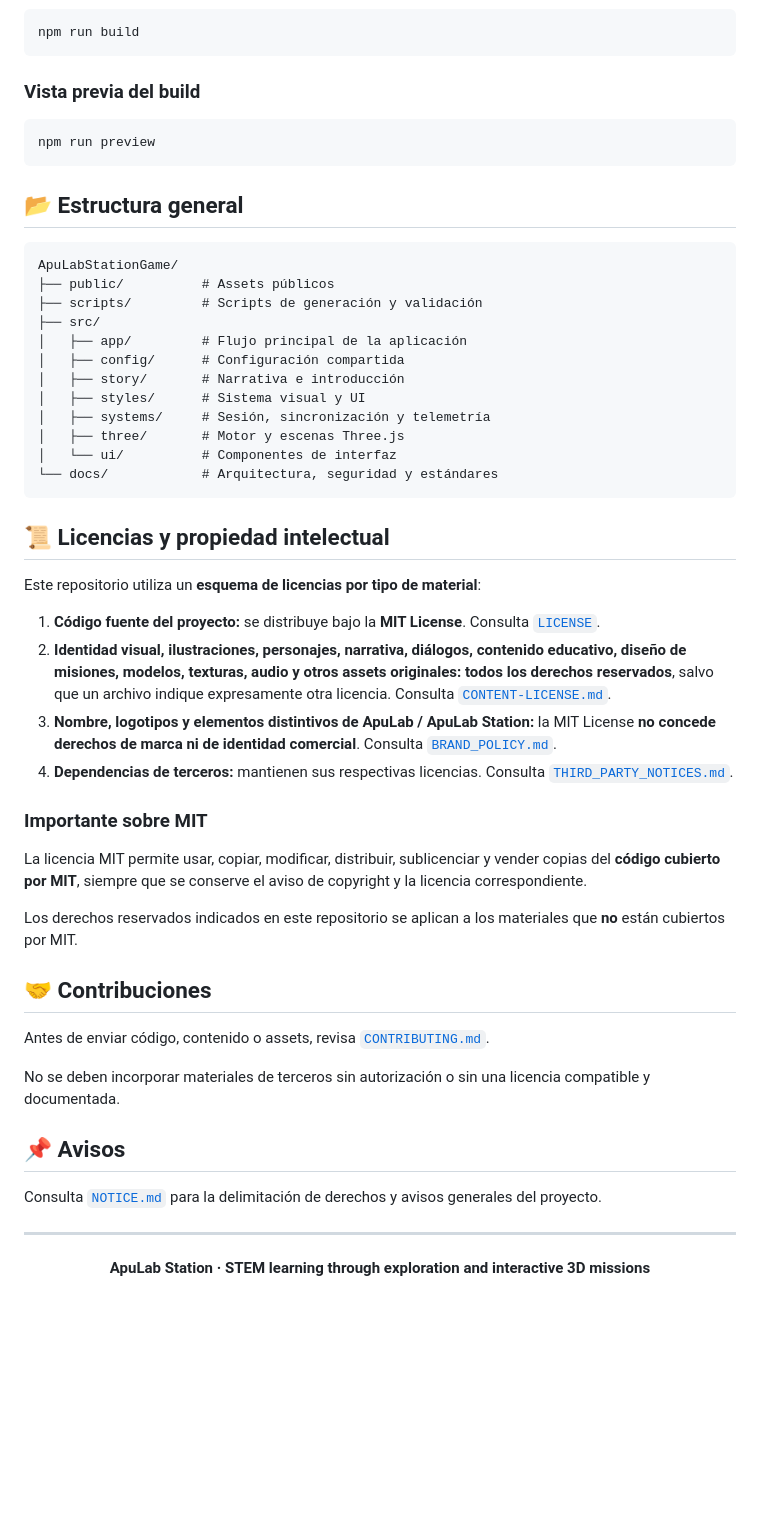
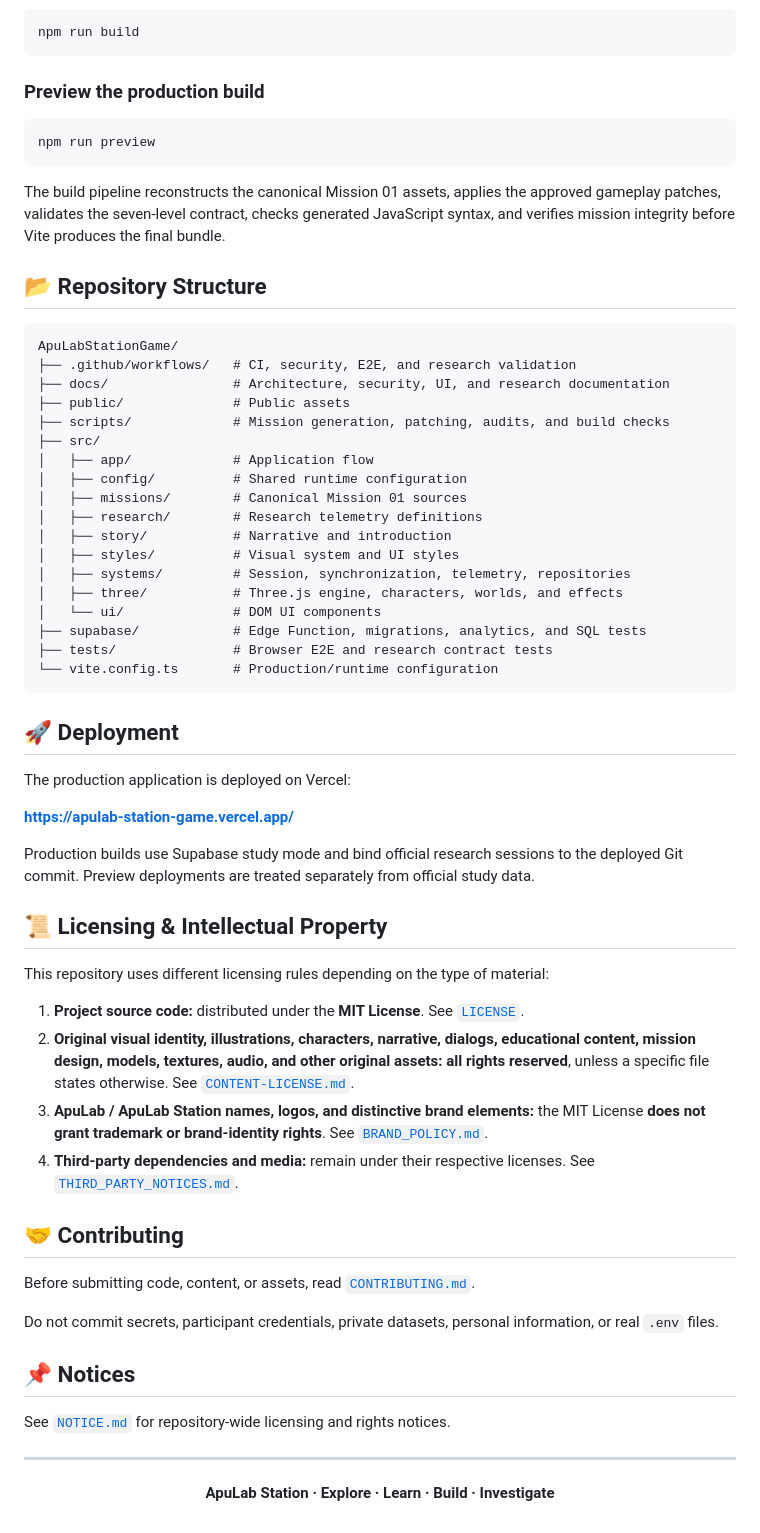
Before and after one commit to Kas01000101/ApuLabStationGame, a Markdown page: README.md, the part around one of its changes. Rendered like a GitHub page; blank space fills up the shorter version.

````diff
--- a/README.md
+++ b/README.md
@@ -116,58 +158,68 @@ npm run dev
 npm run build
 ```
 
-### Vista previa del build
+### Preview the production build
 
 ```bash
 npm run preview
 ```
 
-## 📂 Estructura general
+The build pipeline reconstructs the canonical Mission 01 assets, applies the approved gameplay patches, validates the seven-level contract, checks generated JavaScript syntax, and verifies mission integrity before Vite produces the final bundle.
+
+## 📂 Repository Structure
 
 ```text
 ApuLabStationGame/
-├── public/          # Assets públicos
-├── scripts/         # Scripts de generación y validación
+├── .github/workflows/   # CI, security, E2E, and research validation
+├── docs/                # Architecture, security, UI, and research documentation
+├── public/              # Public assets
+├── scripts/             # Mission generation, patching, audits, and build checks
 ├── src/
-│   ├── app/         # Flujo principal de la aplicación
-│   ├── config/      # Configuración compartida
-│   ├── story/       # Narrativa e introducción
-│   ├── styles/      # Sistema visual y UI
-│   ├── systems/     # Sesión, sincronización y telemetría
-│   ├── three/       # Motor y escenas Three.js
-│   └── ui/          # Componentes de interfaz
-└── docs/            # Arquitectura, seguridad y estándares
+│   ├── app/             # Application flow
+│   ├── config/          # Shared runtime configuration
+│   ├── missions/        # Canonical Mission 01 sources
+│   ├── research/        # Research telemetry definitions
+│   ├── story/           # Narrative and introduction
+│   ├── styles/          # Visual system and UI styles
+│   ├── systems/         # Session, synchronization, telemetry, repositories
+│   ├── three/           # Three.js engine, characters, worlds, and effects
+│   └── ui/              # DOM UI components
+├── supabase/            # Edge Function, migrations, analytics, and SQL tests
+├── tests/               # Browser E2E and research contract tests
+└── vite.config.ts       # Production/runtime configuration
 ```
 
-## 📜 Licencias y propiedad intelectual
+## 🚀 Deployment
 
-Este repositorio utiliza un **esquema de licencias por tipo de material**:
+The production application is deployed on Vercel:
 
-1. **Código fuente del proyecto:** se distribuye bajo la **MIT License**. Consulta [`LICENSE`](LICENSE).
-2. **Identidad visual, ilustraciones, personajes, narrativa, diálogos, contenido educativo, diseño de misiones, modelos, texturas, audio y otros assets originales:** **todos los derechos reservados**, salvo que un archivo indique expresamente otra licencia. Consulta [`CONTENT-LICENSE.md`](CONTENT-LICENSE.md).
-3. **Nombre, logotipos y elementos distintivos de ApuLab / ApuLab Station:** la MIT License **no concede derechos de marca ni de identidad comercial**. Consulta [`BRAND_POLICY.md`](BRAND_POLICY.md).
-4. **Dependencias de terceros:** mantienen sus respectivas licencias. Consulta [`THIRD_PARTY_NOTICES.md`](THIRD_PARTY_NOTICES.md).
+**https://apulab-station-game.vercel.app/**
 
-### Importante sobre MIT
+Production builds use Supabase study mode and bind official research sessions to the deployed Git commit. Preview deployments are treated separately from official study data.
 
-La licencia MIT permite usar, copiar, modificar, distribuir, sublicenciar y vender copias del **código cubierto por MIT**, siempre que se conserve el aviso de copyright y la licencia correspondiente.
+## 📜 Licensing & Intellectual Property
 
-Los derechos reservados indicados en este repositorio se aplican a los materiales que **no** están cubiertos por MIT.
+This repository uses different licensing rules depending on the type of material:
 
-## 🤝 Contribuciones
+1. **Project source code:** distributed under the **MIT License**. See [`LICENSE`](LICENSE).
+2. **Original visual identity, illustrations, characters, narrative, dialogs, educational content, mission design, models, textures, audio, and other original assets:** **all rights reserved**, unless a specific file states otherwise. See [`CONTENT-LICENSE.md`](CONTENT-LICENSE.md).
+3. **ApuLab / ApuLab Station names, logos, and distinctive brand elements:** the MIT License **does not grant trademark or brand-identity rights**. See [`BRAND_POLICY.md`](BRAND_POLICY.md).
+4. **Third-party dependencies and media:** remain under their respective licenses. See [`THIRD_PARTY_NOTICES.md`](THIRD_PARTY_NOTICES.md).
 
-Antes de enviar código, contenido o assets, revisa [`CONTRIBUTING.md`](CONTRIBUTING.md).
+## 🤝 Contributing
 
-No se deben incorporar materiales de terceros sin autorización o sin una licencia compatible y documentada.
+Before submitting code, content, or assets, read [`CONTRIBUTING.md`](CONTRIBUTING.md).
 
-## 📌 Avisos
+Do not commit secrets, participant credentials, private datasets, personal information, or real `.env` files.
 
-Consulta [`NOTICE.md`](NOTICE.md) para la delimitación de derechos y avisos generales del proyecto.
+## 📌 Notices
+
+See [`NOTICE.md`](NOTICE.md) for repository-wide licensing and rights notices.
 
 ---
 
 <div align="center">
 
-**ApuLab Station · STEM learning through exploration and interactive 3D missions**
+**ApuLab Station · Explore · Learn · Build · Investigate**
 
 </div>
````
Also changed, not shown: other parts of README.md (+96 -54 lines).
